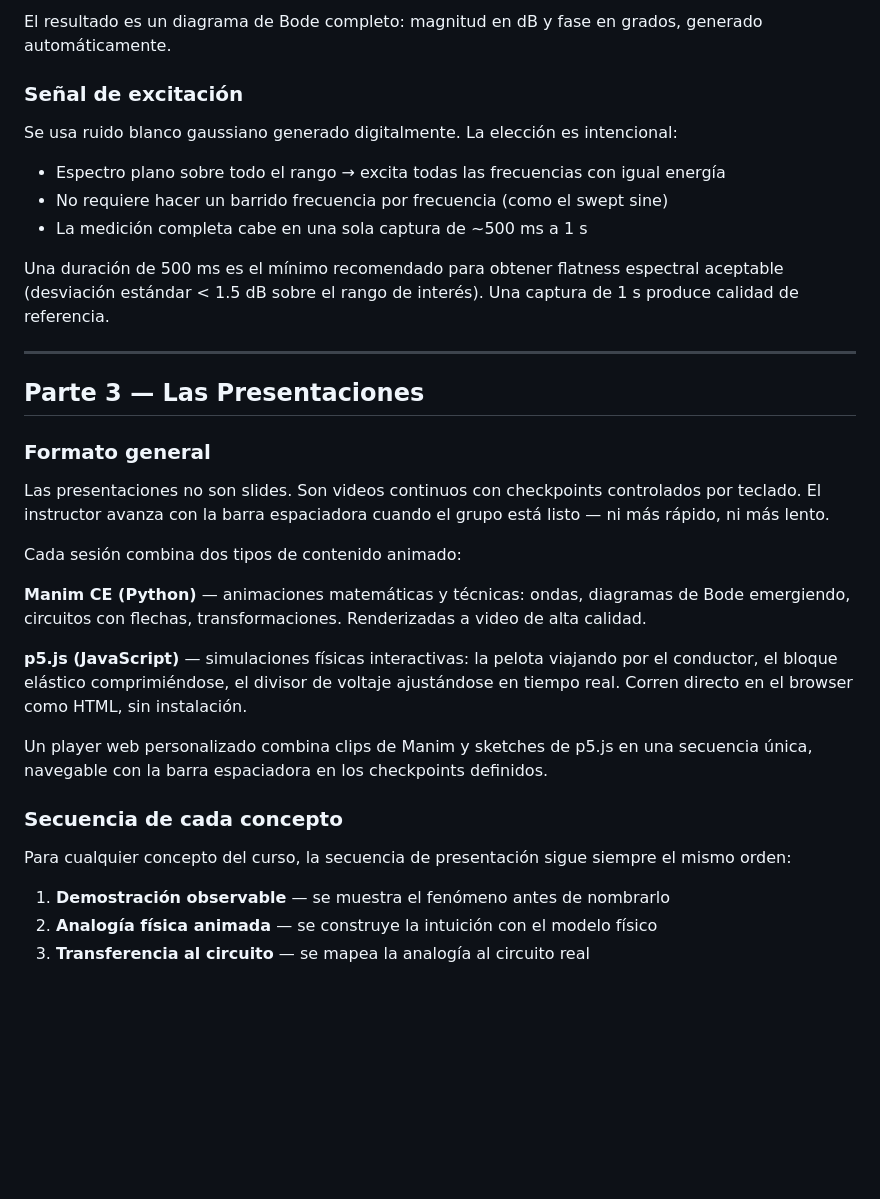
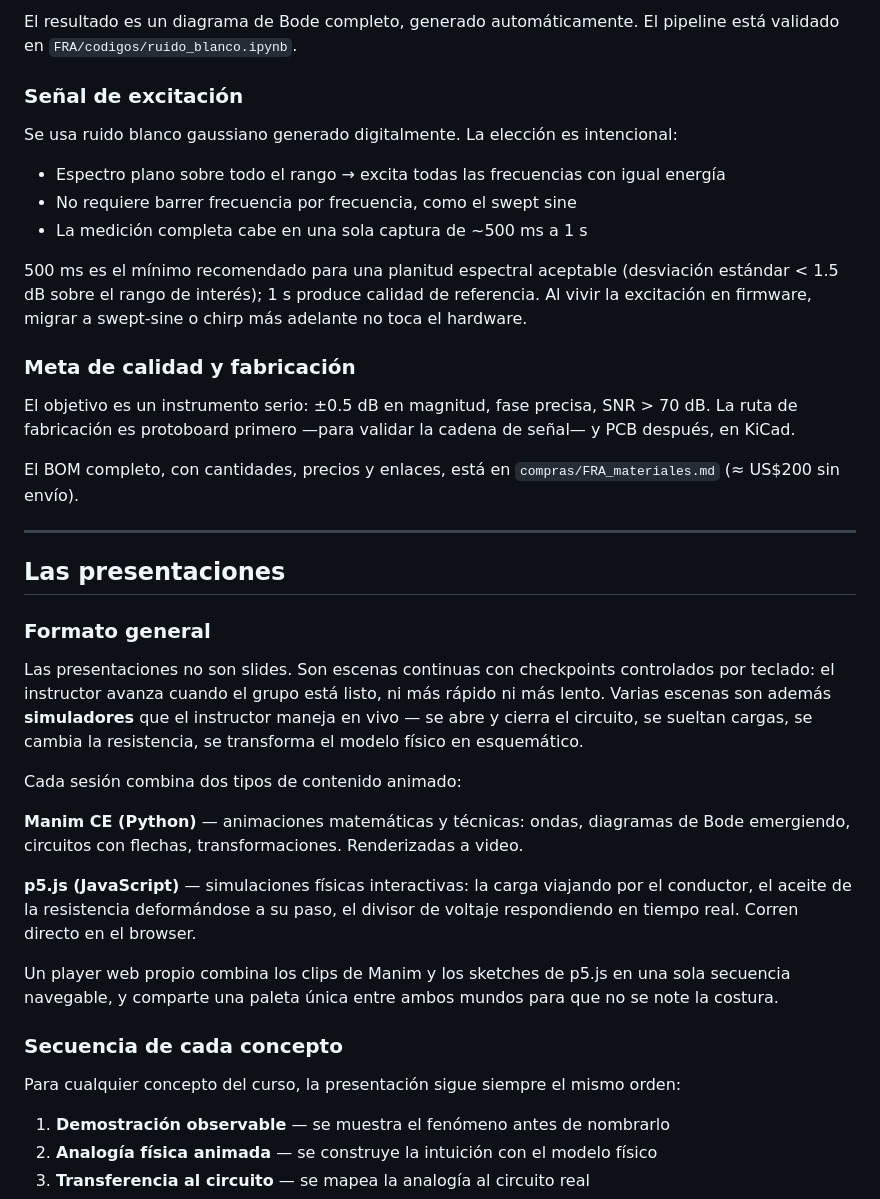
Before and after one commit to daniel-pgkf/s12-control-de-tono, a Markdown page: README.md, the part around one of its changes. GitHub-like rendering; blank space fills up the shorter version.

```diff
--- a/README.md
+++ b/README.md
@@ -107,35 +121,41 @@ Se promedian múltiples ventanas (método de Welch) para reducir el ruido de est
 
-El resultado es un diagrama de Bode completo: magnitud en dB y fase en grados, generado automáticamente.
+El resultado es un diagrama de Bode completo, generado automáticamente. El pipeline está validado en `FRA/codigos/ruido_blanco.ipynb`.
 
 ### Señal de excitación
 
 Se usa ruido blanco gaussiano generado digitalmente. La elección es intencional:
 
 - Espectro plano sobre todo el rango → excita todas las frecuencias con igual energía
-- No requiere hacer un barrido frecuencia por frecuencia (como el swept sine)
+- No requiere barrer frecuencia por frecuencia, como el swept sine
 - La medición completa cabe en una sola captura de ~500 ms a 1 s
 
-Una duración de 500 ms es el mínimo recomendado para obtener flatness espectral aceptable (desviación estándar < 1.5 dB sobre el rango de interés). Una captura de 1 s produce calidad de referencia.
+500 ms es el mínimo recomendado para una planitud espectral aceptable (desviación estándar < 1.5 dB sobre el rango de interés); 1 s produce calidad de referencia. Al vivir la excitación en firmware, migrar a swept-sine o chirp más adelante no toca el hardware.
+
+### Meta de calidad y fabricación
+
+El objetivo es un instrumento serio: ±0.5 dB en magnitud, fase precisa, SNR > 70 dB. La ruta de fabricación es protoboard primero —para validar la cadena de señal— y PCB después, en KiCad.
+
+El BOM completo, con cantidades, precios y enlaces, está en `compras/FRA_materiales.md` (≈ US$200 sin envío).
 
 ---
 
-## Parte 3 — Las Presentaciones
+## Las presentaciones
 
 ### Formato general
 
-Las presentaciones no son slides. Son videos continuos con checkpoints controlados por teclado. El instructor avanza con la barra espaciadora cuando el grupo está listo — ni más rápido, ni más lento.
+Las presentaciones no son slides. Son escenas continuas con checkpoints controlados por teclado: el instructor avanza cuando el grupo está listo, ni más rápido ni más lento. Varias escenas son además **simuladores** que el instructor maneja en vivo — se abre y cierra el circuito, se sueltan cargas, se cambia la resistencia, se transforma el modelo físico en esquemático.
 
 Cada sesión combina dos tipos de contenido animado:
 
-**Manim CE (Python)** — animaciones matemáticas y técnicas: ondas, diagramas de Bode emergiendo, circuitos con flechas, transformaciones. Renderizadas a video de alta calidad.
+**Manim CE (Python)** — animaciones matemáticas y técnicas: ondas, diagramas de Bode emergiendo, circuitos con flechas, transformaciones. Renderizadas a video.
 
-**p5.js (JavaScript)** — simulaciones físicas interactivas: la pelota viajando por el conductor, el bloque elástico comprimiéndose, el divisor de voltaje ajustándose en tiempo real. Corren directo en el browser como HTML, sin instalación.
+**p5.js (JavaScript)** — simulaciones físicas interactivas: la carga viajando por el conductor, el aceite de la resistencia deformándose a su paso, el divisor de voltaje respondiendo en tiempo real. Corren directo en el browser.
 
-Un player web personalizado combina clips de Manim y sketches de p5.js en una secuencia única, navegable con la barra espaciadora en los checkpoints definidos.
+Un player web propio combina los clips de Manim y los sketches de p5.js en una sola secuencia navegable, y comparte una paleta única entre ambos mundos para que no se note la costura.
 
 ### Secuencia de cada concepto
 
-Para cualquier concepto del curso, la secuencia de presentación sigue siempre el mismo orden:
+Para cualquier concepto del curso, la presentación sigue siempre el mismo orden:
 
 1. **Demostración observable** — se muestra el fenómeno antes de nombrarlo
 2. **Analogía física animada** — se construye la intuición con el modelo físico
```
Also changed, not shown: other parts of README.md (+68 -45 lines), CLAUDE.md (+4 -2 lines).
